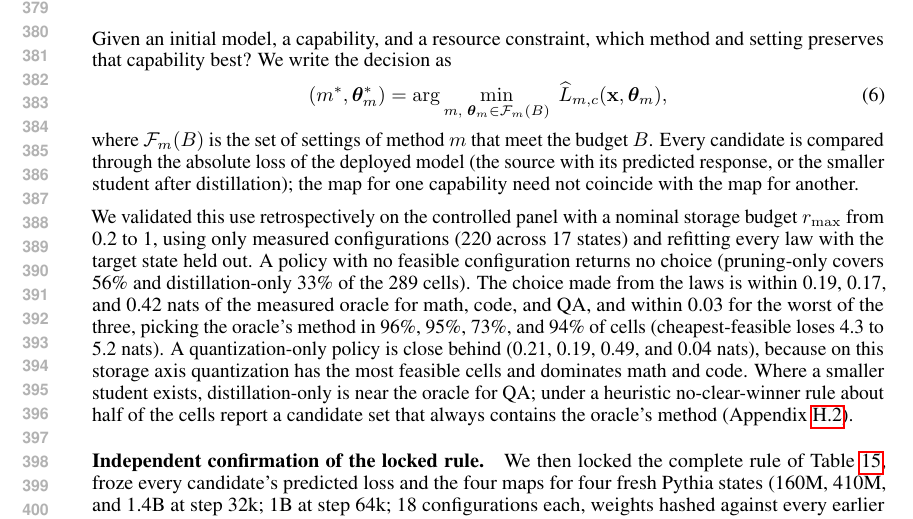
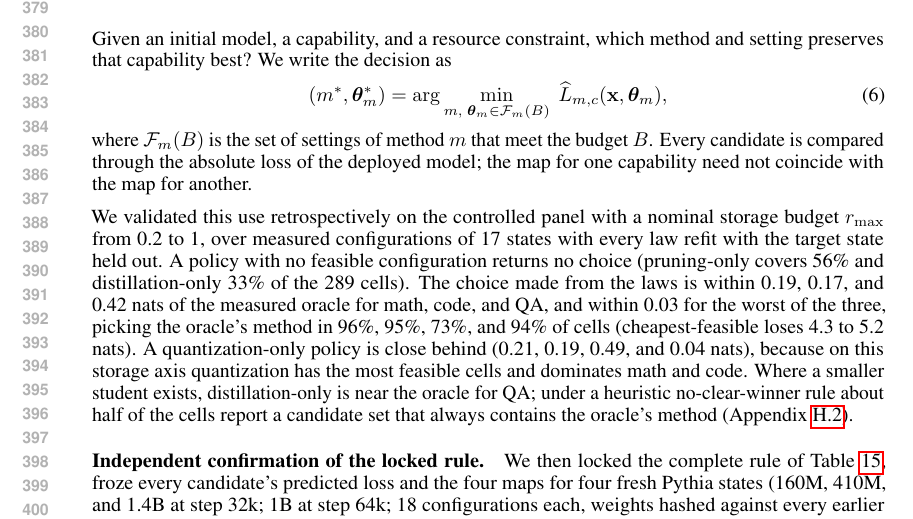
Before and after one commit to XueqiC/ICLR27_scaling_down, a LaTeX paper (paper/main.tex, which reads paper/selection.tex): part of page 8 of 54, cut so that both start at the same text. Compiled offline with pdfLaTeX.

Commit message:
Nine pages (round-7 integration)
Co-Authored-By: Claude Fable 5.1 <noreply@anthropic.com>
Claude-Session: https://claude.ai/code/session_01CUVJ7NCvRd4iW8s6JwvTY6

```diff
--- a/paper/selection.tex
+++ b/paper/selection.tex
@@ -12,13 +12,13 @@ decision as
 \end{equation}
 where $\mathcal F_m(B)$ is the set of settings of method $m$ that meet
 the budget $B$. Every candidate is compared through the absolute loss of the deployed
-model (the source with its predicted response, or the smaller student
-after distillation); the map for one capability need not coincide
-with the map for another.
+model; the map for one capability need not coincide with the map for
+another.
 
 We validated this use retrospectively on the controlled panel with a
-nominal storage budget $r_{\max}$ from 0.2 to 1, using only measured configurations (220 across 17 states) and
-refitting every law with the target state held out. A policy with no feasible configuration returns no choice (pruning-only
+nominal storage budget $r_{\max}$ from 0.2 to 1, over measured
+configurations of 17 states with every law refit with the target
+state held out. A policy with no feasible configuration returns no choice (pruning-only
 covers 56\% and distillation-only 33\% of the 289 cells). The choice
 made from the laws is within 0.19, 0.17, and 0.42 nats of the measured
 oracle for math, code, and QA, and within 0.03 for the worst of the
```
